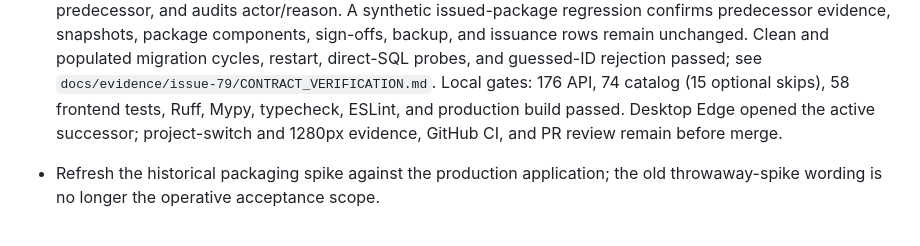
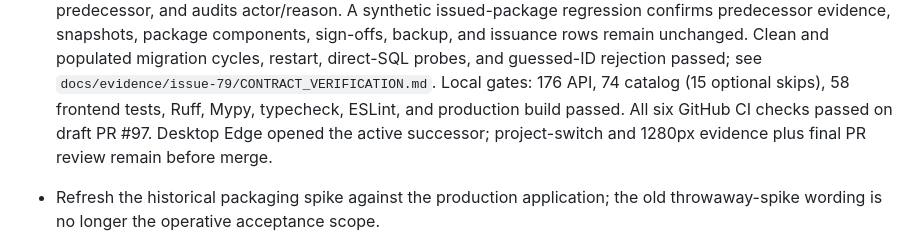
Before and after one commit to ObiJuanDeanobi/raintech-grc-platform, a Markdown page: PROJECT_STATUS.md, the part around the change. GitHub-like rendering.

Commit message:
Record green CI and remaining Edge gate for issue 79

```diff
--- a/PROJECT_STATUS.md
+++ b/PROJECT_STATUS.md
@@ -100,9 +100,9 @@ evidence below is retained as the completed Surface pilot history.
   populated migration cycles, restart, direct-SQL probes, and guessed-ID
   rejection passed; see `docs/evidence/issue-79/CONTRACT_VERIFICATION.md`.
   Local gates: 176 API, 74 catalog (15 optional skips), 58 frontend tests,
-  Ruff, Mypy, typecheck, ESLint, and production build passed. Desktop Edge
-  opened the active successor; project-switch and 1280px evidence, GitHub CI,
-  and PR review remain before merge.
+  Ruff, Mypy, typecheck, ESLint, and production build passed. All six GitHub
+  CI checks passed on draft PR #97. Desktop Edge opened the active successor;
+  project-switch and 1280px evidence plus final PR review remain before merge.
 
 - Refresh the historical packaging spike against the production application;
   the old throwaway-spike wording is no longer the operative acceptance scope.
```
Also changed, not shown: 1 other file.
